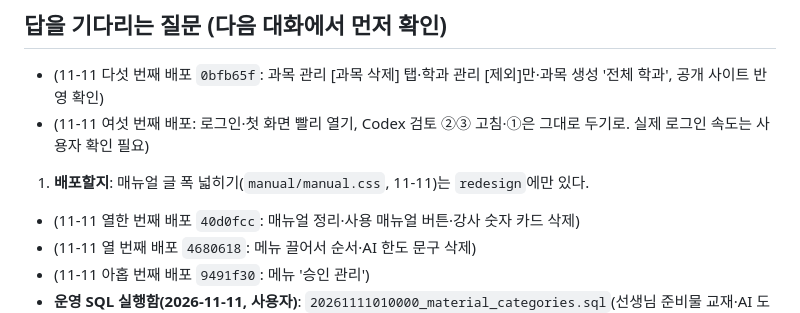
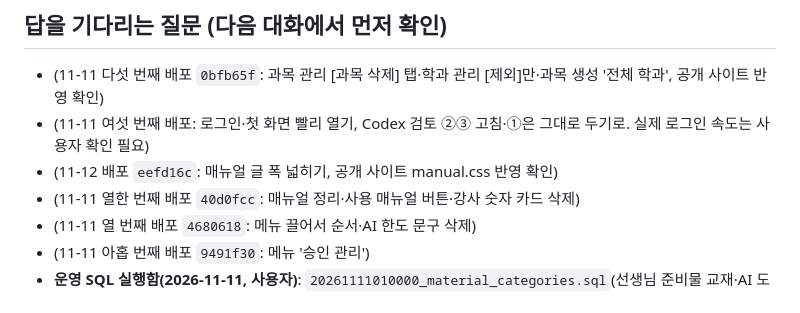
Before and after one commit to rladiddus/comsw, a Markdown page: claude-mem.md, the part around the change. GitHub-like rendering.

Commit message:
docs: 2026-11-12 매뉴얼 글 폭 배포 기록
Co-Authored-By: Claude Opus 5.5 <noreply@anthropic.com>

```diff
--- a/claude-mem.md
+++ b/claude-mem.md
@@ -31,7 +31,7 @@
 
 - (11-11 다섯 번째 배포 `0bfb65f`: 과목 관리 [과목 삭제] 탭·학과 관리 [제외]만·과목 생성 '전체 학과', 공개 사이트 반영 확인)
 - (11-11 여섯 번째 배포: 로그인·첫 화면 빨리 열기, Codex 검토 ②③ 고침·①은 그대로 두기로. 실제 로그인 속도는 사용자 확인 필요)
-1. **배포할지**: 매뉴얼 글 폭 넓히기(`manual/manual.css`, 11-11)는 `redesign`에만 있다.
+- (11-12 배포 `eefd16c`: 매뉴얼 글 폭 넓히기, 공개 사이트 manual.css 반영 확인)
 - (11-11 열한 번째 배포 `40d0fcc`: 매뉴얼 정리·사용 매뉴얼 버튼·강사 숫자 카드 삭제)
 - (11-11 열 번째 배포 `4680618`: 메뉴 끌어서 순서·AI 한도 문구 삭제)
 - (11-11 아홉 번째 배포 `9491f30`: 메뉴 '승인 관리')
```
Also changed, not shown: record.md (+1 -0 lines), record_v3.md (+1 -1 lines).
